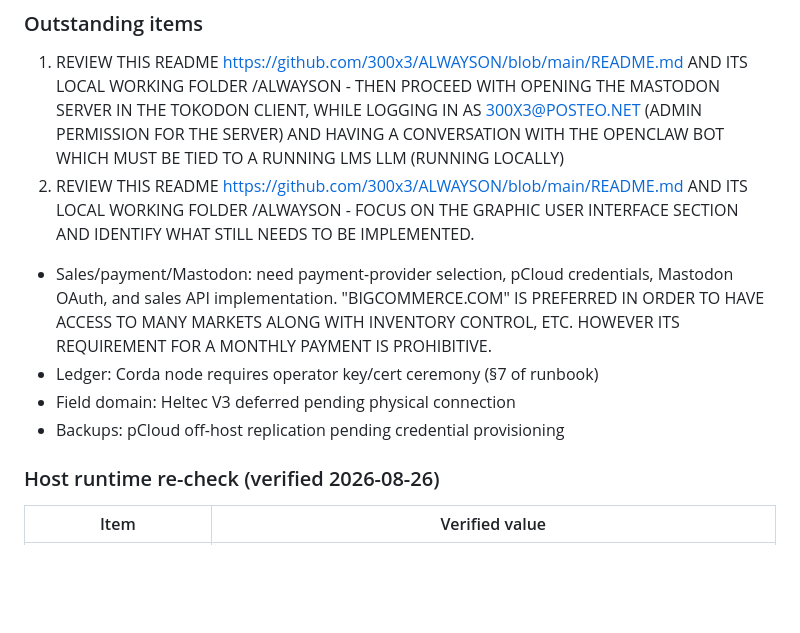
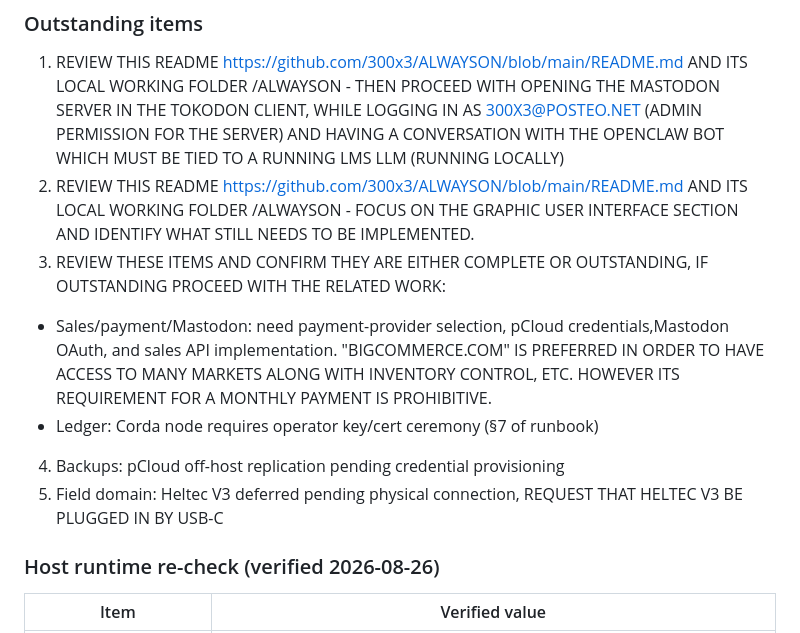
Before and after one commit to 300x3/ALWAYSON, a Markdown page: README.md, the part around the change. Rendered like a GitHub page; blank space fills up the shorter version.

```diff
--- a/README.md
+++ b/README.md
@@ -1908,12 +1908,11 @@ See `VERSION`, `git log`, and `docs/compliance/installation-status.md`.
 ### Outstanding items
 1. REVIEW THIS README https://github.com/300x3/ALWAYSON/blob/main/README.md   AND ITS LOCAL WORKING FOLDER   /ALWAYSON   -    THEN PROCEED WITH OPENING THE MASTODON SERVER IN THE TOKODON CLIENT, WHILE LOGGING IN AS 300X3@POSTEO.NET (ADMIN PERMISSION FOR THE SERVER) AND HAVING A CONVERSATION WITH THE OPENCLAW BOT WHICH MUST BE TIED TO A RUNNING LMS LLM (RUNNING LOCALLY)
 2. REVIEW THIS README https://github.com/300x3/ALWAYSON/blob/main/README.md   AND ITS LOCAL WORKING FOLDER   /ALWAYSON   -    FOCUS ON THE GRAPHIC USER INTERFACE SECTION AND IDENTIFY WHAT STILL NEEDS TO BE IMPLEMENTED.
-
-- Sales/payment/Mastodon: need payment-provider selection, pCloud credentials,
-  Mastodon OAuth, and sales API implementation. "BIGCOMMERCE.COM" IS PREFERRED IN ORDER TO HAVE ACCESS TO MANY MARKETS ALONG WITH INVENTORY CONTROL, ETC. HOWEVER ITS REQUIREMENT FOR A MONTHLY PAYMENT IS PROHIBITIVE.
-- Ledger: Corda node requires operator key/cert ceremony (§7 of runbook)
-- Field domain: Heltec V3 deferred pending physical connection
-- Backups: pCloud off-host replication pending credential provisioning
+3. REVIEW THESE ITEMS AND CONFIRM THEY ARE EITHER COMPLETE OR OUTSTANDING, IF OUTSTANDING PROCEED WITH THE RELATED WORK:
+  - Sales/payment/Mastodon: need payment-provider selection, pCloud credentials,Mastodon OAuth, and sales API implementation. "BIGCOMMERCE.COM" IS PREFERRED IN ORDER TO HAVE ACCESS TO MANY MARKETS ALONG WITH INVENTORY CONTROL, ETC. HOWEVER ITS REQUIREMENT FOR A MONTHLY PAYMENT IS PROHIBITIVE.
+  - Ledger: Corda node requires operator key/cert ceremony (§7 of runbook)
+4. Backups: pCloud off-host replication pending credential provisioning
+5. Field domain: Heltec V3 deferred pending physical connection, REQUEST THAT HELTEC V3 BE PLUGGED IN BY USB-C
 
 ### Host runtime re-check (verified 2026-08-26)
 
```
